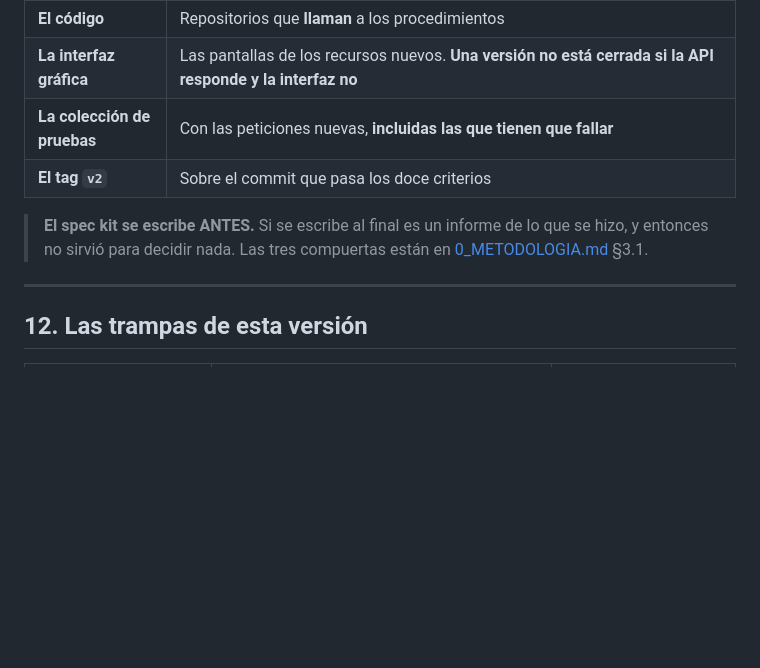
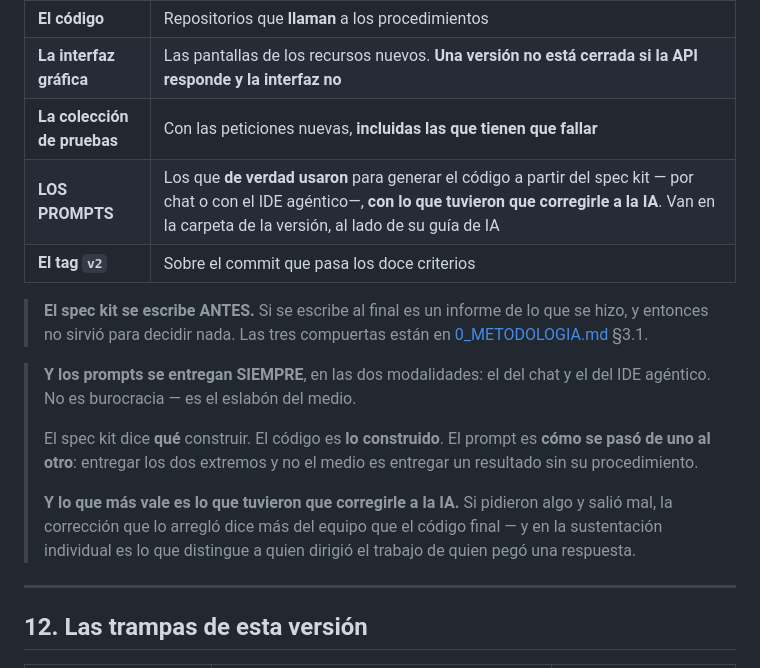
Before and after one commit to ccastro2050/proyecto_innovacion_curricular1, a Markdown page: ProyectosDeAula/docs/VERSION_2.md, the part around the change. Rendered like a GitHub page; blank space fills up the shorter version.

```diff
--- a/ProyectosDeAula/docs/VERSION_2.md
+++ b/ProyectosDeAula/docs/VERSION_2.md
@@ -325,11 +325,24 @@ seguir funcionando»: se corren.
 | **El código** | Repositorios que **llaman** a los procedimientos |
 | **La interfaz gráfica** | Las pantallas de los recursos nuevos. **Una versión no está cerrada si la API responde y la interfaz no** |
 | **La colección de pruebas** | Con las peticiones nuevas, **incluidas las que tienen que fallar** |
+| **LOS PROMPTS** | Los que **de verdad usaron** para generar el código a partir del spec kit — por chat o con el IDE agéntico—, **con lo que tuvieron que corregirle a la IA**. Van en la carpeta de la versión, al lado de su guía de IA |
 | **El tag `v2`** | Sobre el commit que pasa los doce criterios |
 
 > **El spec kit se escribe ANTES.** Si se escribe al final es un informe de lo
 > que se hizo, y entonces no sirvió para decidir nada. Las tres compuertas
 > están en [0_METODOLOGIA.md](0_METODOLOGIA.md) §3.1.
+
+> **Y los prompts se entregan SIEMPRE**, en las dos modalidades: el del chat y
+> el del IDE agéntico. No es burocracia — es el eslabón del medio.
+>
+> El spec kit dice **qué** construir. El código es **lo construido**. El prompt
+> es **cómo se pasó de uno al otro**: entregar los dos extremos y no el medio
+> es entregar un resultado sin su procedimiento.
+>
+> **Y lo que más vale es lo que tuvieron que corregirle a la IA.** Si pidieron
+> algo y salió mal, la corrección que lo arregló dice más del equipo que el
+> código final — y en la sustentación individual es lo que distingue a quien
+> dirigió el trabajo de quien pegó una respuesta.
 
 ---
 
```
Also changed, not shown: ProyectosDeAula/docs/0_METODOLOGIA.md (+19 -7 lines).
